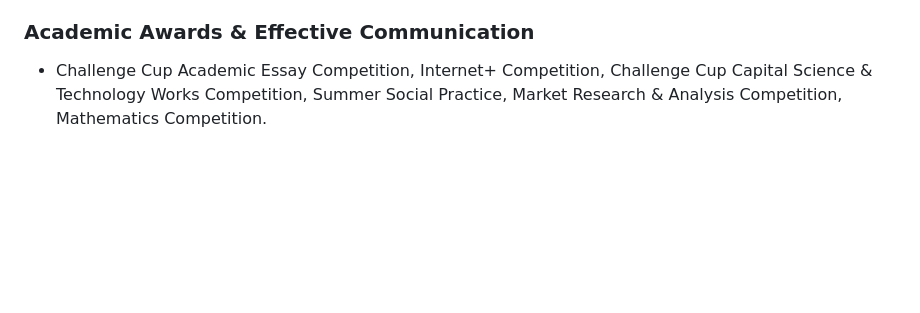
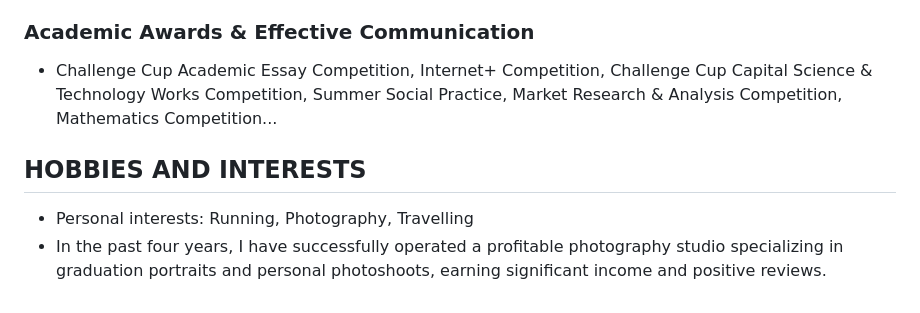
Before and after one commit to WangZixuan-nus/CV, a Markdown page: academics.md, the part around the change printed below. Drawn GitHub-style; blank space fills up the shorter version.

```diff
--- a/academics.md
+++ b/academics.md
@@ -83,3 +93,8 @@
 
 ### Academic Awards & Effective Communication
-- Challenge Cup Academic Essay Competition, Internet+ Competition, Challenge Cup Capital Science & Technology Works Competition, Summer Social Practice, Market Research & Analysis Competition, Mathematics Competition.
+- Challenge Cup Academic Essay Competition, Internet+ Competition, Challenge Cup Capital Science & Technology Works Competition, Summer Social Practice, Market Research & Analysis Competition, Mathematics Competition...
+
+## HOBBIES AND INTERESTS
+
+- Personal interests: Running, Photography, Travelling
+- In the past four years, I have successfully operated a profitable photography studio specializing in graduation portraits and personal photoshoots, earning significant income and positive reviews.
```
Also changed, not shown: other parts of academics.md (+35 -25 lines).
